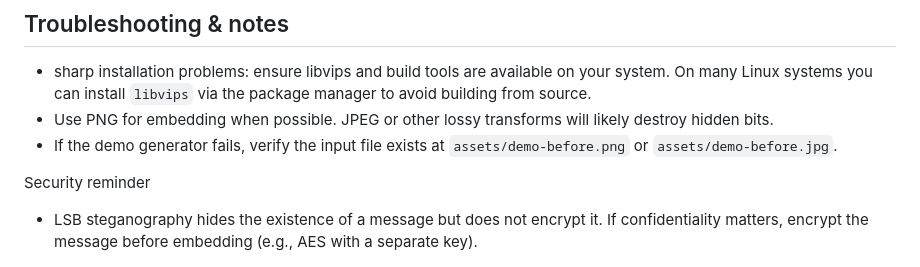
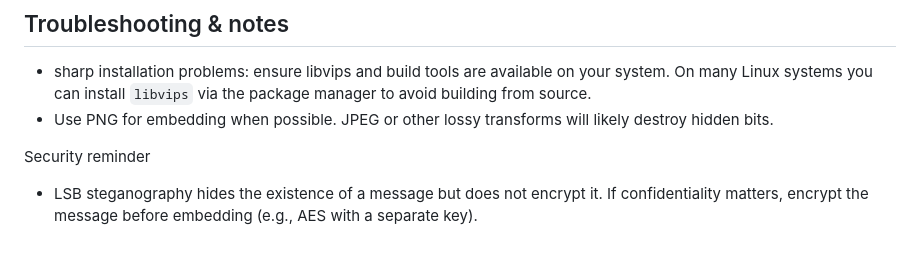
Before and after one commit to Ashley-code396/Steganography-tool, a Markdown page: README.md, the part around one of its changes. Drawn GitHub-style.

```diff
--- a/README.md
+++ b/README.md
@@ -120,7 +120,6 @@ curl -s -X POST -F "image=@out.png" http://localhost:3000/decode
 
 - sharp installation problems: ensure libvips and build tools are available on your system. On many Linux systems you can install `libvips` via the package manager to avoid building from source.
 - Use PNG for embedding when possible. JPEG or other lossy transforms will likely destroy hidden bits.
-- If the demo generator fails, verify the input file exists at `assets/demo-before.png` or `assets/demo-before.jpg`.
 
 Security reminder
 - LSB steganography hides the existence of a message but does not encrypt it. If confidentiality matters, encrypt the message before embedding (e.g., AES with a separate key).
```
Also changed, not shown: other parts of README.md (+1 -1 lines).
